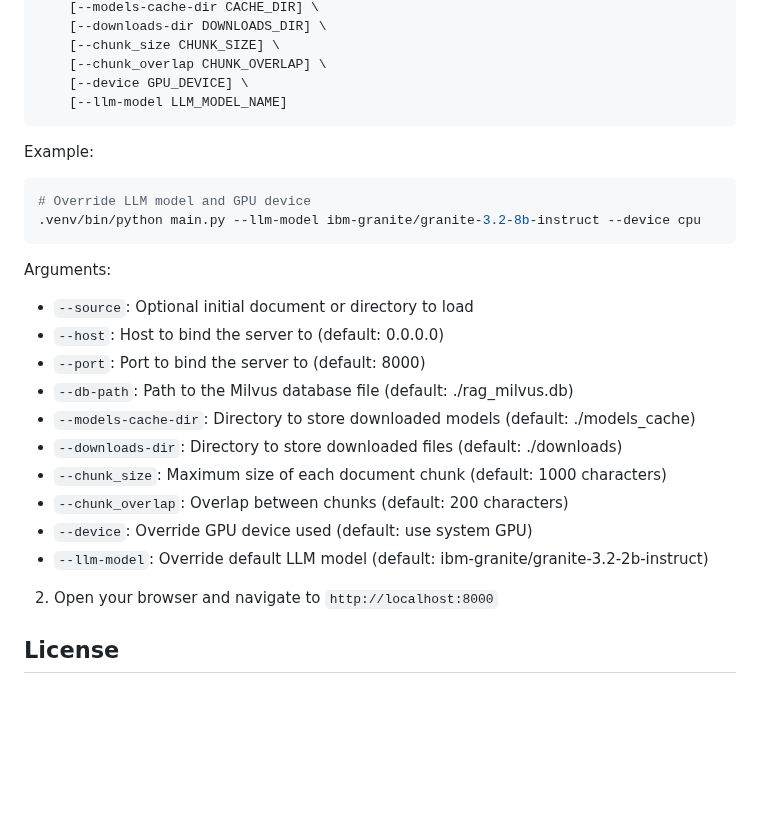
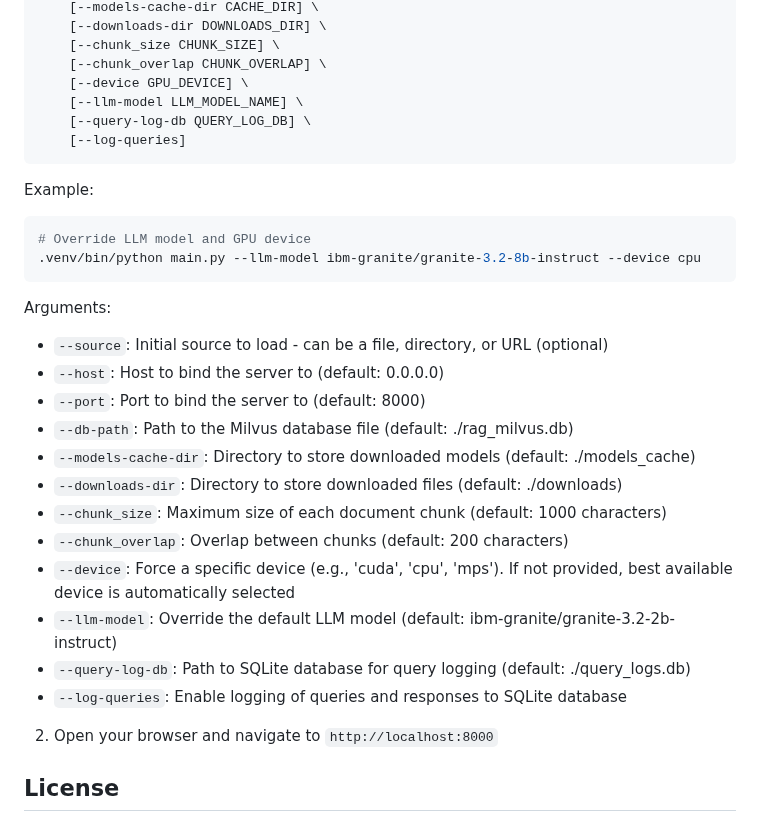
Before and after one commit to yaacov/rag-chat-interface, a Markdown page: README.md, the part around the change. Drawn GitHub-style; blank space fills up the shorter version.

Commit message:
add query looging
Signed-off-by: yaacov <kobi.zamir@gmail.com>

````diff
--- a/README.md
+++ b/README.md
@@ -82,7 +82,9 @@ pip install -r requirements.txt
     [--chunk_size CHUNK_SIZE] \
     [--chunk_overlap CHUNK_OVERLAP] \
     [--device GPU_DEVICE] \
-    [--llm-model LLM_MODEL_NAME]
+    [--llm-model LLM_MODEL_NAME] \
+    [--query-log-db QUERY_LOG_DB] \
+    [--log-queries]
 ```
 
 Example:
@@ -92,7 +94,7 @@ Example:
 ```
 
 Arguments:
-- `--source`: Optional initial document or directory to load
+- `--source`: Initial source to load - can be a file, directory, or URL (optional)
 - `--host`: Host to bind the server to (default: 0.0.0.0)
 - `--port`: Port to bind the server to (default: 8000)
 - `--db-path`: Path to the Milvus database file (default: ./rag_milvus.db)
@@ -100,8 +102,10 @@ Arguments:
 - `--downloads-dir`: Directory to store downloaded files (default: ./downloads)
 - `--chunk_size`: Maximum size of each document chunk (default: 1000 characters)
 - `--chunk_overlap`: Overlap between chunks (default: 200 characters)
-- `--device`: Override GPU device used (default: use system GPU)
-- `--llm-model`: Override default LLM model (default: ibm-granite/granite-3.2-2b-instruct)
+- `--device`: Force a specific device (e.g., 'cuda', 'cpu', 'mps'). If not provided, best available device is automatically selected
+- `--llm-model`: Override the default LLM model (default: ibm-granite/granite-3.2-2b-instruct)
+- `--query-log-db`: Path to SQLite database for query logging (default: ./query_logs.db)
+- `--log-queries`: Enable logging of queries and responses to SQLite database
 
 2. Open your browser and navigate to `http://localhost:8000`
 
````
